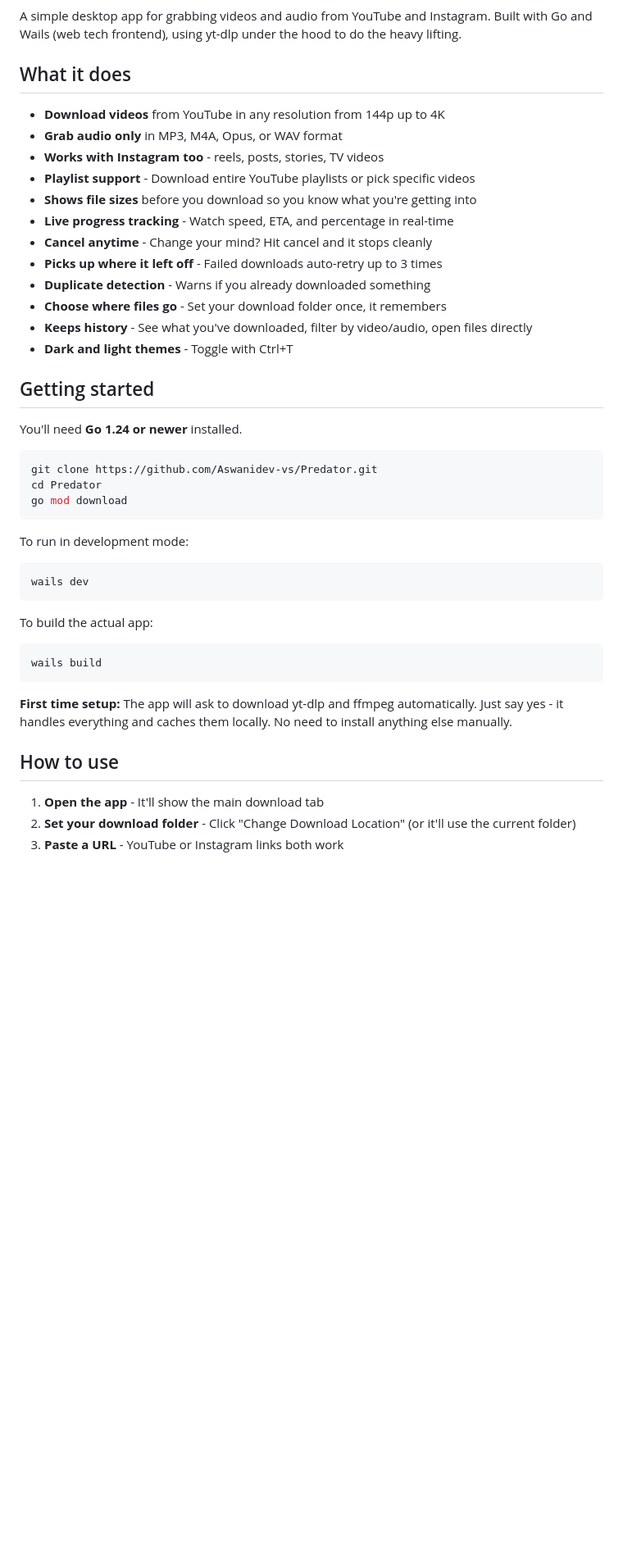
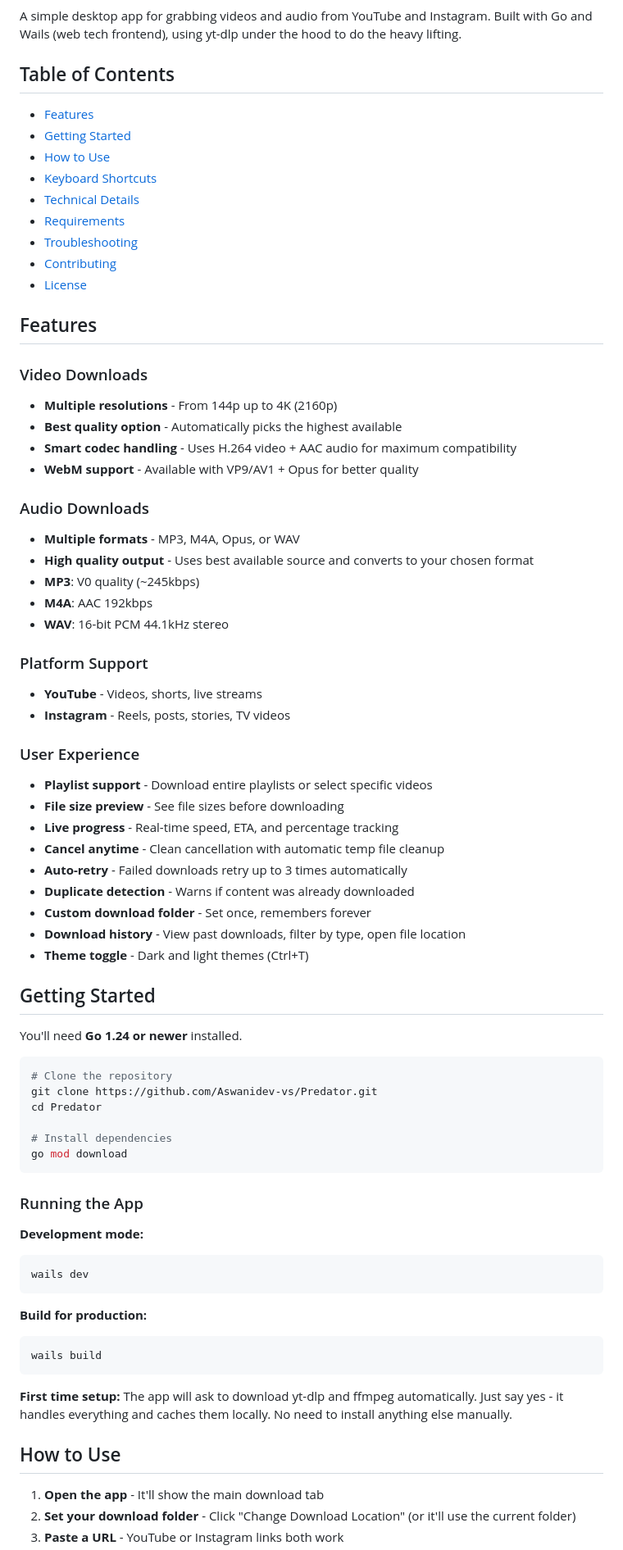
Before and after one commit to Aswanidev-vs/Predator, a Markdown page: README.md, the part around one of its changes. Shown at 82% size. Rendered like a GitHub page; blank space fills up the shorter version.

Commit message:
improve readme.md

````diff
--- a/README.md
+++ b/README.md
@@ -6,46 +13,76 @@
 
 A simple desktop app for grabbing videos and audio from YouTube and Instagram. Built with Go and Wails (web tech frontend), using yt-dlp under the hood to do the heavy lifting.
 
-## What it does
+## Table of Contents
 
-- **Download videos** from YouTube in any resolution from 144p up to 4K
-- **Grab audio only** in MP3, M4A, Opus, or WAV format
-- **Works with Instagram too** - reels, posts, stories, TV videos
-- **Playlist support** - Download entire YouTube playlists or pick specific videos
-- **Shows file sizes** before you download so you know what you're getting into
-- **Live progress tracking** - Watch speed, ETA, and percentage in real-time
-- **Cancel anytime** - Change your mind? Hit cancel and it stops cleanly
-- **Picks up where it left off** - Failed downloads auto-retry up to 3 times
-- **Duplicate detection** - Warns if you already downloaded something
-- **Choose where files go** - Set your download folder once, it remembers
-- **Keeps history** - See what you've downloaded, filter by video/audio, open files directly
-- **Dark and light themes** - Toggle with Ctrl+T
+- [Features](#features)
+- [Getting Started](#getting-started)
+- [How to Use](#how-to-use)
+- [Keyboard Shortcuts](#keyboard-shortcuts)
+- [Technical Details](#technical-details)
+- [Requirements](#requirements)
+- [Troubleshooting](#troubleshooting)
+- [Contributing](#contributing)
+- [License](#license)
 
-## Getting started
+## Features
+
+### Video Downloads
+- **Multiple resolutions** - From 144p up to 4K (2160p)
+- **Best quality option** - Automatically picks the highest available
+- **Smart codec handling** - Uses H.264 video + AAC audio for maximum compatibility
+- **WebM support** - Available with VP9/AV1 + Opus for better quality
+
+### Audio Downloads
+- **Multiple formats** - MP3, M4A, Opus, or WAV
+- **High quality output** - Uses best available source and converts to your chosen format
+- **MP3**: V0 quality (~245kbps)
+- **M4A**: AAC 192kbps
+- **WAV**: 16-bit PCM 44.1kHz stereo
+
+### Platform Support
+- **YouTube** - Videos, shorts, live streams
+- **Instagram** - Reels, posts, stories, TV videos
+
+### User Experience
+- **Playlist support** - Download entire playlists or select specific videos
+- **File size preview** - See file sizes before downloading
+- **Live progress** - Real-time speed, ETA, and percentage tracking
+- **Cancel anytime** - Clean cancellation with automatic temp file cleanup
+- **Auto-retry** - Failed downloads retry up to 3 times automatically
+- **Duplicate detection** - Warns if content was already downloaded
+- **Custom download folder** - Set once, remembers forever
+- **Download history** - View past downloads, filter by type, open file location
+- **Theme toggle** - Dark and light themes (Ctrl+T)
+
+## Getting Started
 
 You'll need **Go 1.24 or newer** installed.
 
 ```bash
+# Clone the repository
 git clone https://github.com/Aswanidev-vs/Predator.git
 cd Predator
+
+# Install dependencies
 go mod download
 ```
 
-To run in development mode:
+### Running the App
 
+**Development mode:**
 ```bash
 wails dev
 ```
 
-To build the actual app:
-
+**Build for production:**
 ```bash
 wails build
 ```
 
 **First time setup:** The app will ask to download yt-dlp and ffmpeg automatically. Just say yes - it handles everything and caches them locally. No need to install anything else manually.
 
-## How to use
+## How to Use
 
 1. **Open the app** - It'll show the main download tab
 2. **Set your download folder** - Click "Change Download Location" (or it'll use the current folder)
````
Also changed, not shown: other parts of README.md (+69 -15 lines).
